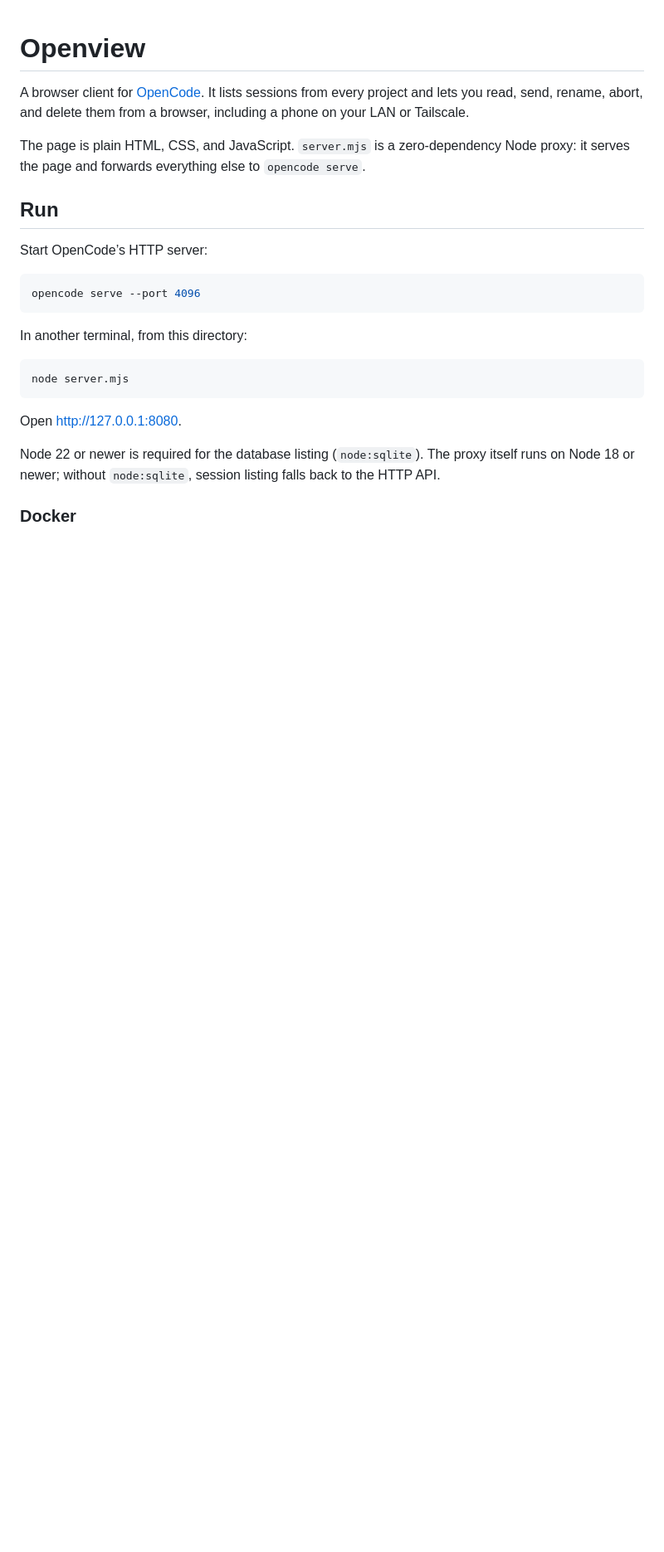
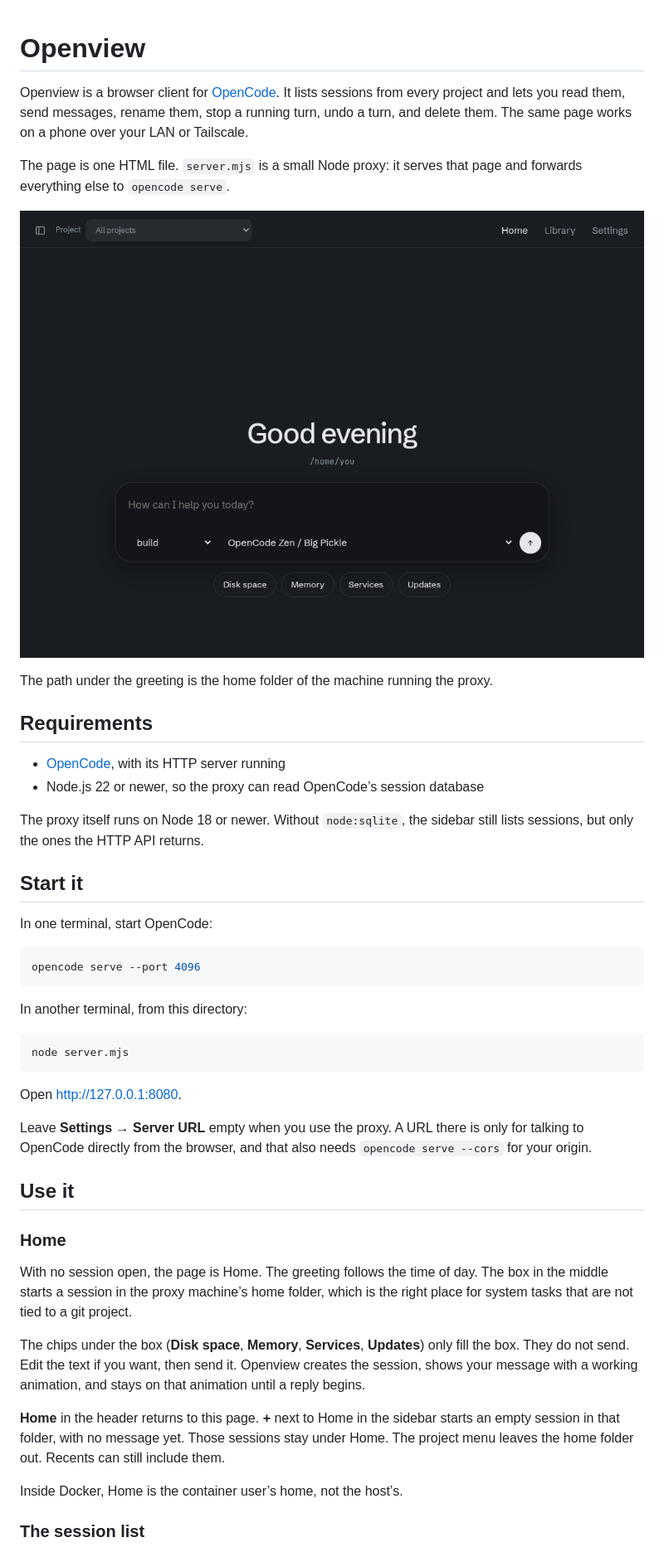
Before and after one commit to dhruvmistry2000/openview, a Markdown page: README.md, the part around one of its changes. Shown at 83% size. Rendered like a GitHub page; pictures changed too: docs/home.png (added); blank space fills up the shorter version.

Commit message:
Rewrite the README as a usage guide and add a home page screenshot.
Co-authored-by: Cursor <cursoragent@cursor.com>

````diff
--- a/README.md
+++ b/README.md
@@ -1,12 +1,23 @@
 # Openview
 
-A browser client for [OpenCode](https://opencode.ai). It lists sessions from every project and lets you read, send, rename, abort, and delete them from a browser, including a phone on your LAN or Tailscale.
+Openview is a browser client for [OpenCode](https://opencode.ai). It lists sessions from every project and lets you read them, send messages, rename them, stop a running turn, undo a turn, and delete them. The same page works on a phone over your LAN or Tailscale.
 
-The page is plain HTML, CSS, and JavaScript. `server.mjs` is a zero-dependency Node proxy: it serves the page and forwards everything else to `opencode serve`.
+The page is one HTML file. `server.mjs` is a small Node proxy: it serves that page and forwards everything else to `opencode serve`.
 
-## Run
+![Home page, with the session list and changes panel closed](docs/home.png)
 
-Start OpenCode’s HTTP server:
+The path under the greeting is the home folder of the machine running the proxy.
+
+## Requirements
+
+- [OpenCode](https://opencode.ai), with its HTTP server running
+- Node.js 22 or newer, so the proxy can read OpenCode’s session database
+
+The proxy itself runs on Node 18 or newer. Without `node:sqlite`, the sidebar still lists sessions, but only the ones the HTTP API returns.
+
+## Start it
+
+In one terminal, start OpenCode:
 
 ```bash
 opencode serve --port 4096
@@ -20,6 +31,19 @@ node server.mjs
 
 Open http://127.0.0.1:8080.
 
-Node 22 or newer is required for the database listing (`node:sqlite`). The proxy itself runs on Node 18 or newer; without `node:sqlite`, session listing falls back to the HTTP API.
+Leave **Settings → Server URL** empty when you use the proxy. A URL there is only for talking to OpenCode directly from the browser, and that also needs `opencode serve --cors` for your origin.
 
-### Docker
+## Use it
+
+### Home
+
+With no session open, the page is Home. The greeting follows the time of day. The box in the middle starts a session in the proxy machine’s home folder, which is the right place for system tasks that are not tied to a git project.
+
+The chips under the box (**Disk space**, **Memory**, **Services**, **Updates**) only fill the box. They do not send. Edit the text if you want, then send it. Openview creates the session, shows your message with a working animation, and stays on that animation until a reply begins.
+
+**Home** in the header returns to this page. **+** next to Home in the sidebar starts an empty session in that folder, with no message yet. Those sessions stay under Home. The project menu leaves the home folder out. Recents can still include them.
+
+Inside Docker, Home is the container user’s home, not the host’s.
+
+### The session list
+
````
Also changed, not shown: other parts of README.md (+77 -56 lines).
